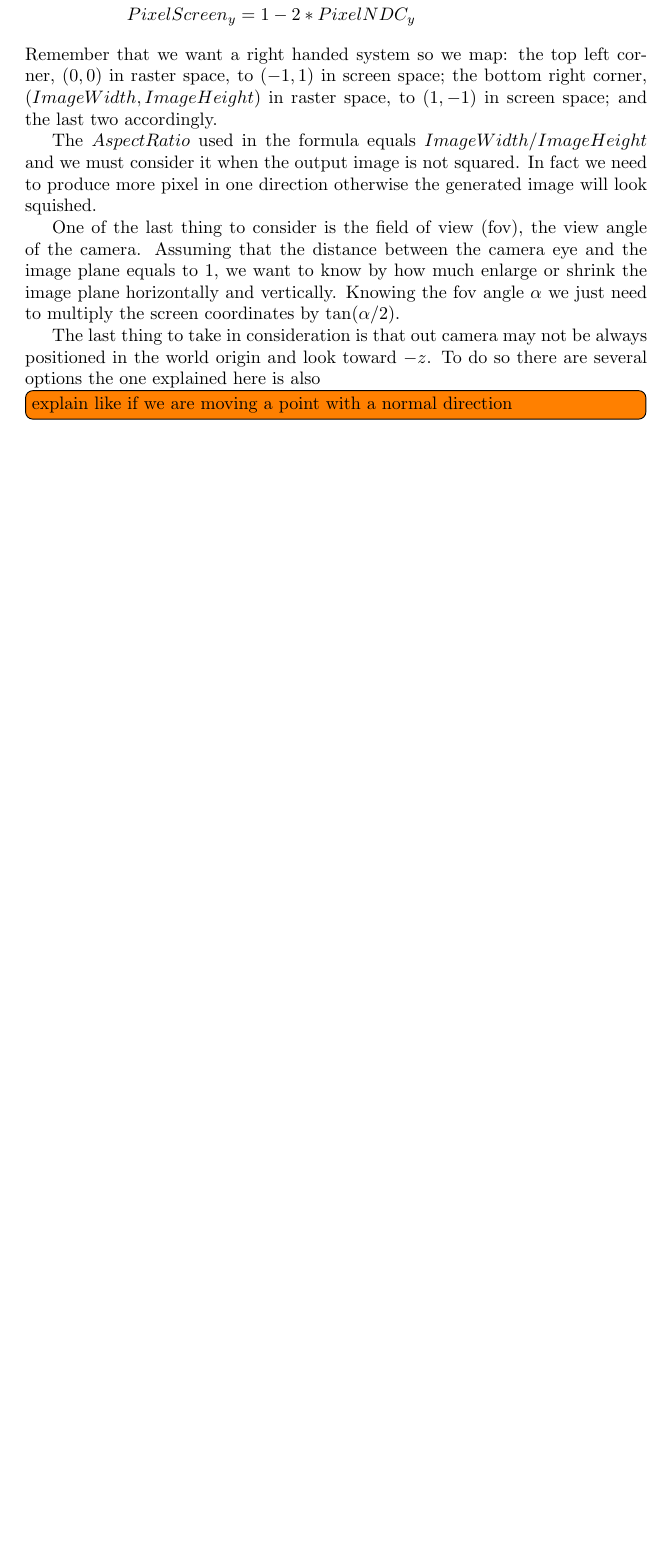
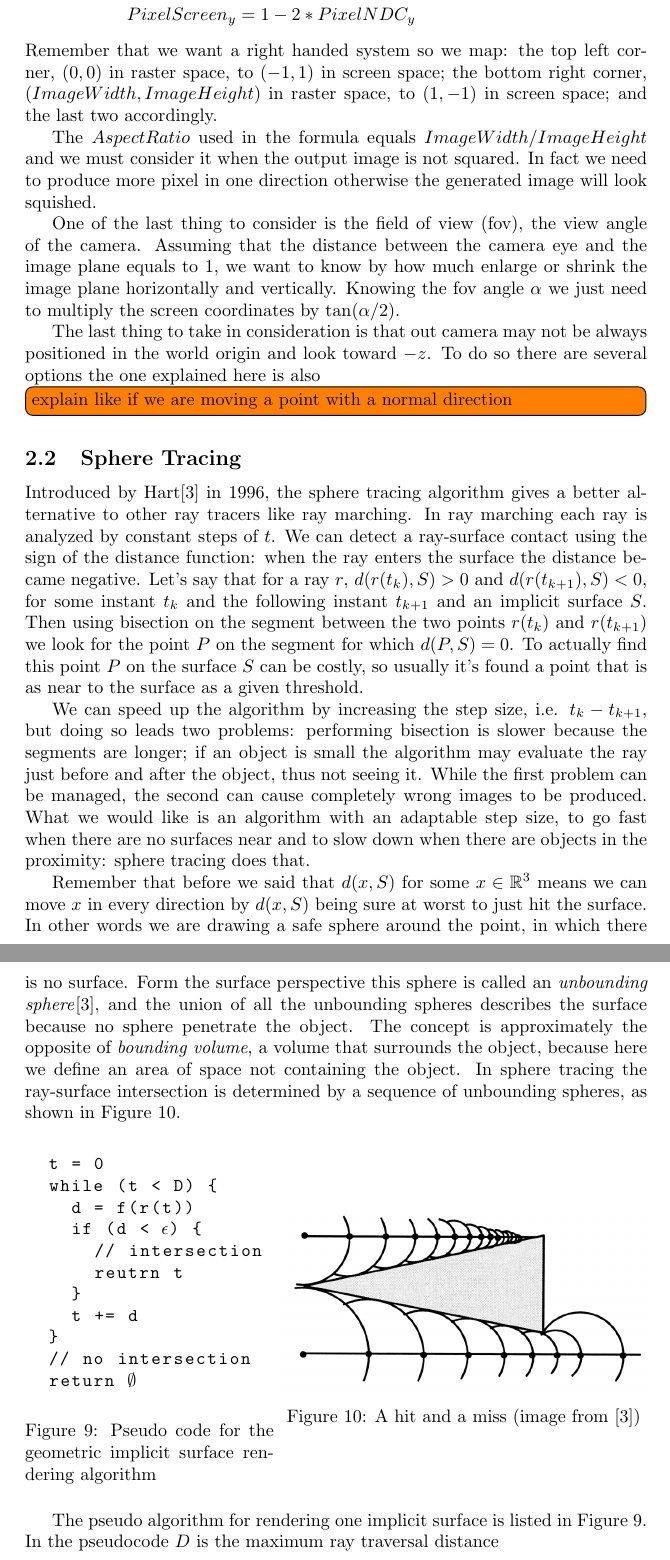
Before and after one commit to Nyriu/RayTracer_Assignment, a LaTeX document (main.tex, which reads chapters/RayTracing.tex): part of page 3 of 4 before the commit and two parts of pages 7 and 8 of 9 after it, the two joined at a grey line, cut so that both start at the same text, the shorter picture padded with empty space. Compiled offline with pdfLaTeX.

Commit message:
Sphere Tracing - WIP

```diff
--- a/chapters/RayTracing.tex
+++ b/chapters/RayTracing.tex
@@ -108,3 +101,56 @@ Knowing the fov angle $\alpha$ we just need to multiply the screen coordinates b
 The last thing to take in consideration is that out camera may not be always positioned in the world origin and look toward $-z$.
 To do so there are several options the one explained here is also
 \todo[inline]{explain like if we are moving a point with a normal direction}
+
+
+
+
+
+\subsection{Sphere Tracing}
+Introduced by Hart\cite{hart1996} in 1996, the sphere tracing algorithm gives a better alternative to other ray tracers like ray marching.
+In ray marching each ray is analyzed by constant steps of $t$.
+We can detect a ray-surface contact using the sign of the distance function: when the ray enters the surface the distance became negative.
+Let's say that for a ray $r$, $d(r(t_k),S) > 0$ and $d(r(t_{k+1}),S) < 0$, for some instant $t_k$ and the following instant $t_{k+1}$ and an implicit surface $S$.
+Then using bisection on the segment between the two points $r(t_k)$ and $r(t_{k+1})$
+we look for the point $P$ on the segment for which $d(P,S) = 0$.
+To actually find this point $P$ on the surface $S$ can be costly, so usually it's found a point that is as near to the surface as a given threshold.
+
+We can speed up the algorithm by increasing the step size, i.e. $t_{k} - t_{k+1}$, but doing so leads two problems:
+performing bisection is slower because the segments are longer;
+if an object is small the algorithm may evaluate the ray just before and after the object, thus not seeing it.
+While the first problem can be managed, the second can cause completely wrong images to be produced.
+What we would like is an algorithm with an adaptable step size, to go fast when there are no surfaces near and to slow down when there are objects in the proximity: sphere tracing does that.
+
+Remember that before we said that $d(x,S)$ for some $x \in \R^3$ means we can move $x$ in every direction by $d(x,S)$ being sure at worst to just hit the surface.
+In other words we are drawing a safe sphere around the point, in which there is no surface.
+%If we evaluate the distance metric for each surface in the scene and take the minimum
+Form the surface perspective this sphere is called an \emph{unbounding sphere}\cite{hart1996}, and the union of all the unbounding spheres describes the surface because no sphere penetrate the object.
+The concept is approximately the opposite of \emph{bounding volume}, a volume that surrounds the object, because here we define an area of space not containing the object.
+In sphere tracing the ray-surface intersection is determined by a sequence of unbounding spheres, as shown in \autoref{fig:hit_and_miss}.
+\begin{figure}[!htb]
+\minipage{0.40\textwidth}
+  \begin{lstlisting}
+  t = 0
+  while (t < D) {
+    d = f(r(t))
+    if (d < $\epsilon$) {
+      // intersection
+      reutrn t
+    }
+    t += d
+  }
+  // no intersection
+  return $\emptyset$
+  \end{lstlisting}
+  \caption{Pseudo code for the geometric implicit surface rendering algorithm}
+  \label{pscode:sphere_tracing}
+\endminipage\hfill
+\minipage{0.59\textwidth}
+  \includegraphics[width=\linewidth]{hit_and_miss.png}
+  \caption{A hit and a miss (image from \cite{hart1996})}
+  \label{fig:hit_and_miss}
+\endminipage
+\end{figure}
+
+The pseudo algorithm for rendering one implicit surface is listed in \autoref{pscode:sphere_tracing}.
+In the pseudocode $D$ is the maximum ray traversal distance
--- a/main.tex
+++ b/main.tex
@@ -10,6 +10,7 @@
   {./images/},
   {./images/2D/},
   {./images/scratchpixel/},
+  {./images/hart1996/},
 }
 
 %% Bibliografia
```
Also changed, not shown: bibl.bib (+6 -0 lines), images/hart1996/hit_and_miss.png (added), main.pdf, chapters/RayTracing.tex (7 more changed lines), main.tex (4 more changed lines).
